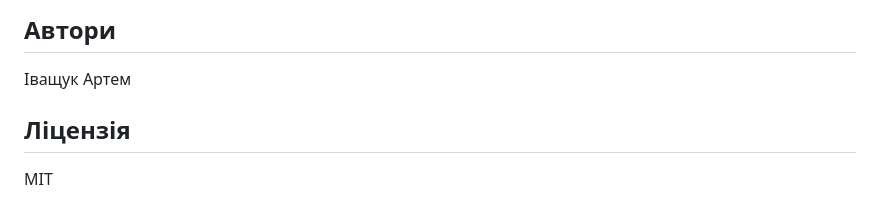
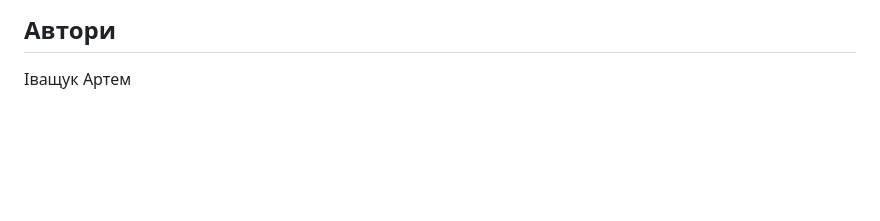
Before and after one commit to Arti0f2/CI-CD_Ivaschuk_Artem_Middle_Test_2, a Markdown page: README.md, the part around the change. GitHub-like rendering; blank space fills up the shorter version.

Commit message:
Remove license section from README
Removed license section from README

```diff
--- a/README.md
+++ b/README.md
@@ -138,7 +138,3 @@ ALLOWED_HOSTS=localhost,127.0.0.1
 ## Автори
 
 Іващук Артем
-
-## Ліцензія
-
-MIT
```
